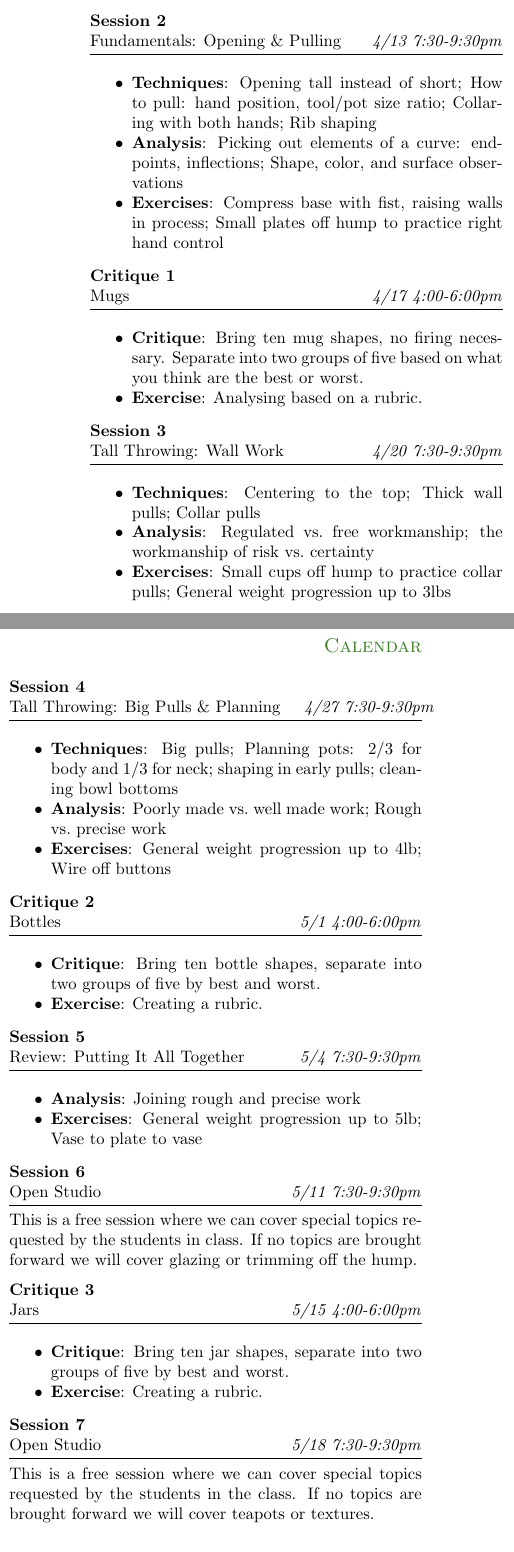
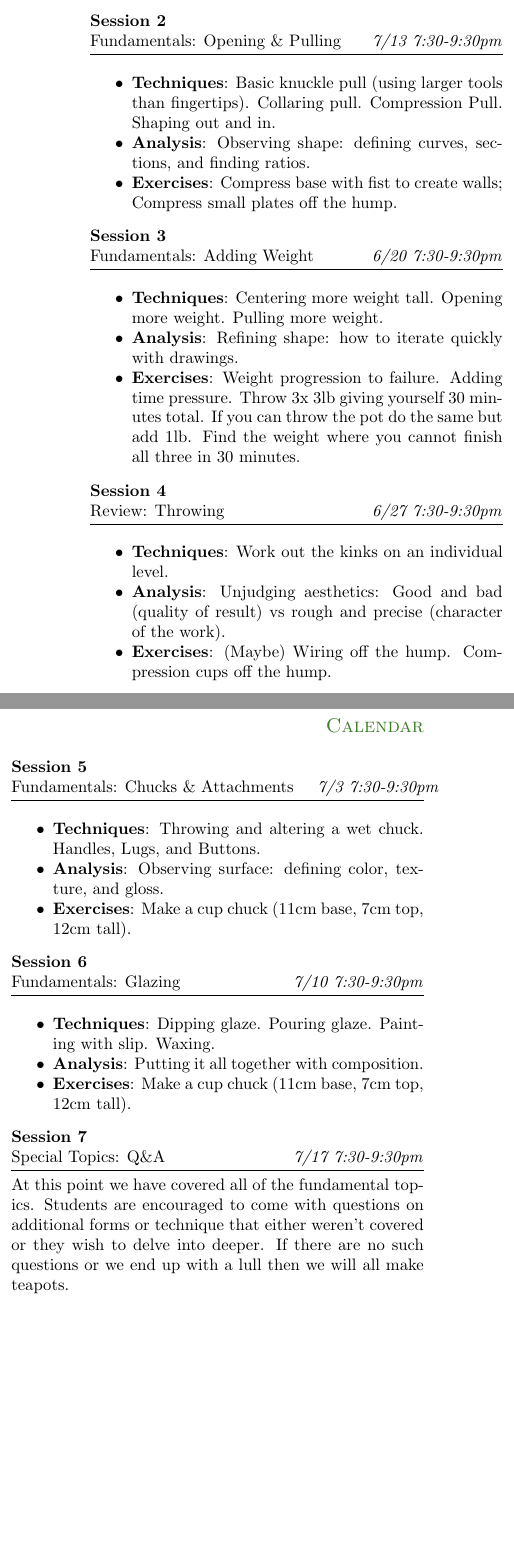
Before and after one commit to baetheus/teaching, a LaTeX document (intermediate-syllabus.tex): two parts of the columns of the page, joined at a grey line, cut so that both start at the same text. Compiled offline with pdfLaTeX.

Commit message:
feat: updated intermediate syllabus for 6/2026 class

```diff
--- a/intermediate-syllabus.tex
+++ b/intermediate-syllabus.tex
@@ -30,7 +30,7 @@
 \pagestyle{fancy}
 \fancyhf{}
 \lhead{\large{\textbf{7-Session Intermediate Ceramics}}}
-\rhead{\color{OliveGreen}\small{April 6 -- May 18, 2026}}
+\rhead{\color{OliveGreen}\small{June 29 -- August 17, 2026}}
 \rfoot{\small{Last updated \today.}}
 
 
@@ -51,5 +51,5 @@ critique work using observational skills.
 
 \begin{multicols}{2}
 
-\split{Session 1}{Fundamentals: Water \& Centering}{4/6 7:30-9:30pm}
+	\split{Session 1}{Fundamentals: Water \& Centering}{6/29 7:30-9:30pm}
 	\begin{itemize}
@@ -59,65 +59,48 @@ critique work using observational skills.
 	\end{itemize}
 
-\split{Session 2}{Fundamentals: Opening \& Pulling}{4/13 7:30-9:30pm}
+	\split{Session 2}{Fundamentals: Opening \& Pulling}{7/13 7:30-9:30pm}
 	\begin{itemize}
-    \item \textbf{Techniques}: Opening tall instead of short; How to pull: hand position, tool/pot size ratio; Collaring with both hands; Rib shaping
-    \item \textbf{Analysis}: Picking out elements of a curve: endpoints, inflections; Shape, color, and surface observations
-    \item \textbf{Exercises}: Compress base with fist, raising walls in process; Small plates off hump to practice right hand control
+		\item \textbf{Techniques}: Basic knuckle pull (using larger tools than fingertips). Collaring pull. Compression Pull. Shaping out and in.
+		\item \textbf{Analysis}: Observing shape: defining curves, sections, and finding ratios.
+		\item \textbf{Exercises}: Compress base with fist to create walls; Compress small plates off the hump.
 	\end{itemize}
 
-\split{Critique 1}{Mugs}{4/17 4:00-6:00pm}
+	\split{Session 3}{Fundamentals: Adding Weight}{6/20 7:30-9:30pm}
 	\begin{itemize}
-    \item \textbf{Critique}: Bring ten mug shapes, no firing necessary.
-      Separate into two groups of five based on what you think are the best or
-      worst.
-    \item \textbf{Exercise}: Analysing based on a rubric.
+		\item \textbf{Techniques}: Centering more weight tall. Opening more weight. Pulling more weight.
+		\item \textbf{Analysis}: Refining shape: how to iterate quickly with drawings.
+		\item \textbf{Exercises}: Weight progression to failure. Adding time pressure. Throw 3x 3lb giving yourself 30 minutes total. If you can throw the pot do the same but add 1lb. Find the weight where you cannot finish all three in 30 minutes.
 	\end{itemize}
 
-\split{Session 3}{Tall Throwing: Wall Work}{4/20 7:30-9:30pm}
+	\split{Session 4}{Review: Throwing}{6/27 7:30-9:30pm}
 	\begin{itemize}
-    \item \textbf{Techniques}: Centering to the top; Thick wall pulls; Collar pulls
-    \item \textbf{Analysis}: Regulated vs.\ free workmanship; the workmanship of risk vs.\ certainty
-    \item \textbf{Exercises}: Small cups off hump to practice collar pulls; General weight progression up to 3lbs
+		\item \textbf{Techniques}: Work out the kinks on an individual level.
+		\item \textbf{Analysis}: Unjudging aesthetics: Good and bad (quality of result) vs rough and precise (character of the work).
+		\item \textbf{Exercises}: (Maybe) Wiring off the hump. Compression cups off the hump.
 	\end{itemize}
 
 	\columnbreak
 
-\split{Session 4}{Tall Throwing: Big Pulls \& Planning}{4/27 7:30-9:30pm}
+	\split{Session 5}{Fundamentals: Chucks \& Attachments}{7/3 7:30-9:30pm}
 	\begin{itemize}
-    \item \textbf{Techniques}: Big pulls; Planning pots: 2/3 for body and 1/3 for neck; shaping in early pulls; cleaning bowl bottoms
-    \item \textbf{Analysis}: Poorly made vs.\ well made work; Rough vs.\ precise work
-    \item \textbf{Exercises}: General weight progression up to 4lb; Wire off buttons
+		\item \textbf{Techniques}: Throwing and altering a wet chuck. Handles, Lugs, and Buttons.
+		\item \textbf{Analysis}: Observing surface: defining color, texture, and gloss.
+		\item \textbf{Exercises}: Make a cup chuck (11cm base, 7cm top, 12cm tall).
 	\end{itemize}
 
-\split{Critique 2}{Bottles}{5/1 4:00-6:00pm}
+	\split{Session 6}{Fundamentals: Glazing}{7/10 7:30-9:30pm}
 	\begin{itemize}
-    \item \textbf{Critique}: Bring ten bottle shapes, separate into two groups
-      of five by best and worst.
-    \item \textbf{Exercise}: Creating a rubric.
+		\item \textbf{Techniques}: Dipping glaze. Pouring glaze. Painting with slip. Waxing.
+		\item \textbf{Analysis}: Putting it all together with composition.
+		\item \textbf{Exercises}: Make a cup chuck (11cm base, 7cm top, 12cm tall).
 	\end{itemize}
 
-\split{Session 5}{Review: Putting It All Together}{5/4 7:30-9:30pm}
-\begin{itemize}
-    \item \textbf{Analysis}: Joining rough and precise work
-    \item \textbf{Exercises}: General weight progression up to 5lb; Vase to plate to vase
-\end{itemize}
+	\split{Session 7}{Special Topics: Q\&A}{7/17 7:30-9:30pm}
+	At this point we have covered all of the fundamental topics. Students are
+	encouraged to come with questions on additional forms or technique that either
+	weren't covered or they wish to delve into deeper. If there are no such
+	questions or we end up with a lull then we will all make teapots.
 
-\split{Session 6}{Open Studio}{5/11 7:30-9:30pm}
-This is a free session where we can cover special topics requested by the
-students in class. If no topics are brought forward we will cover glazing or
-trimming off the hump.
-
-\split{Critique 3}{Jars}{5/15 4:00-6:00pm}
-\begin{itemize}
-    \item \textbf{Critique}: Bring ten jar shapes, separate into two groups
-      of five by best and worst.
-    \item \textbf{Exercise}: Creating a rubric.
-\end{itemize}
-
-\split{Session 7}{Open Studio}{5/18 7:30-9:30pm}
-This is a free session where we can cover special topics requested by the
-students in the class. If no topics are brought forward we will cover teapots or
-textures.
 
 \end{multicols}
 \end{document}
```
Also changed, not shown: intermediate-syllabus.pdf, intermediate-syllabus.tex (18 more changed lines). Lines whose indentation alone changed are shown as unchanged.
